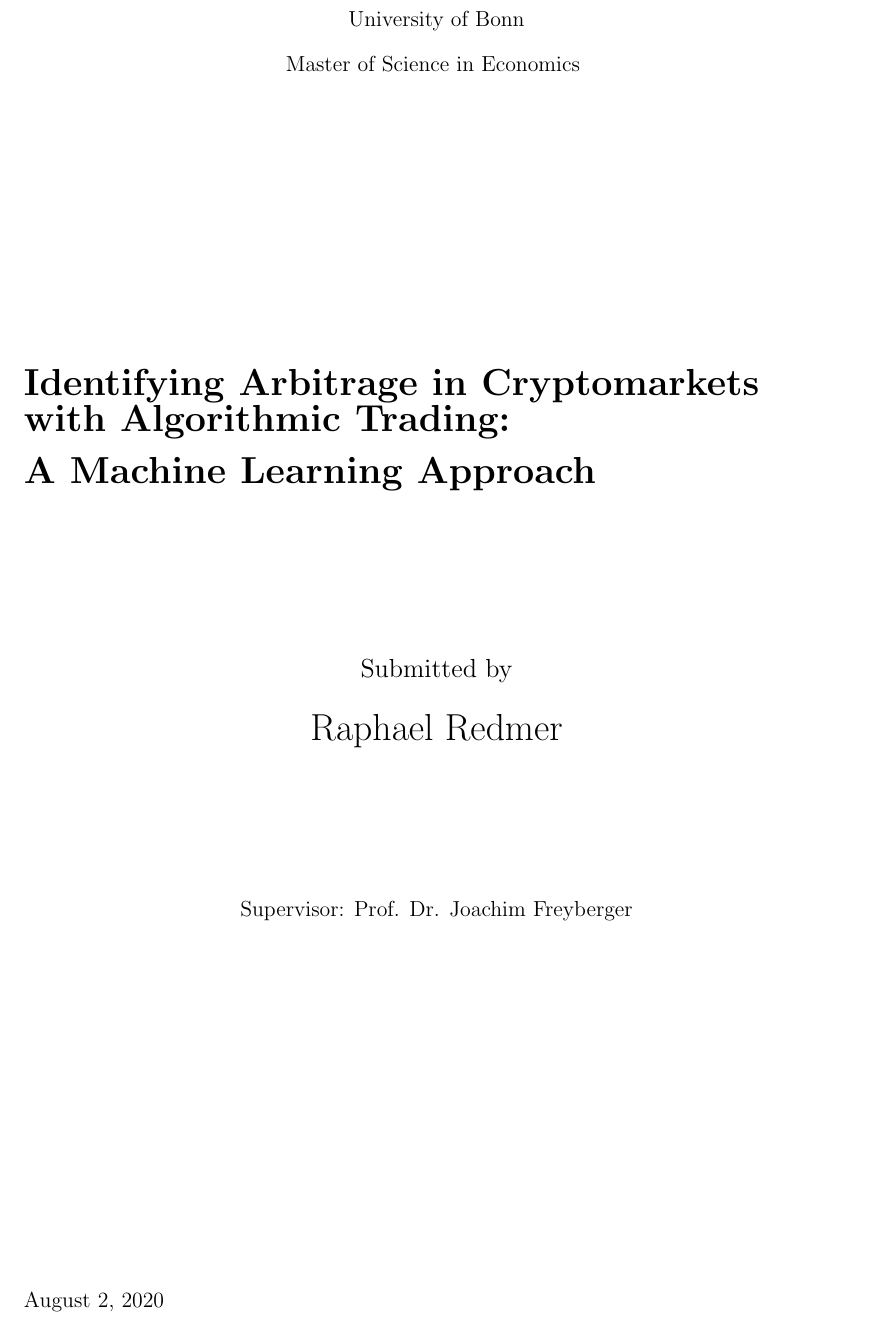
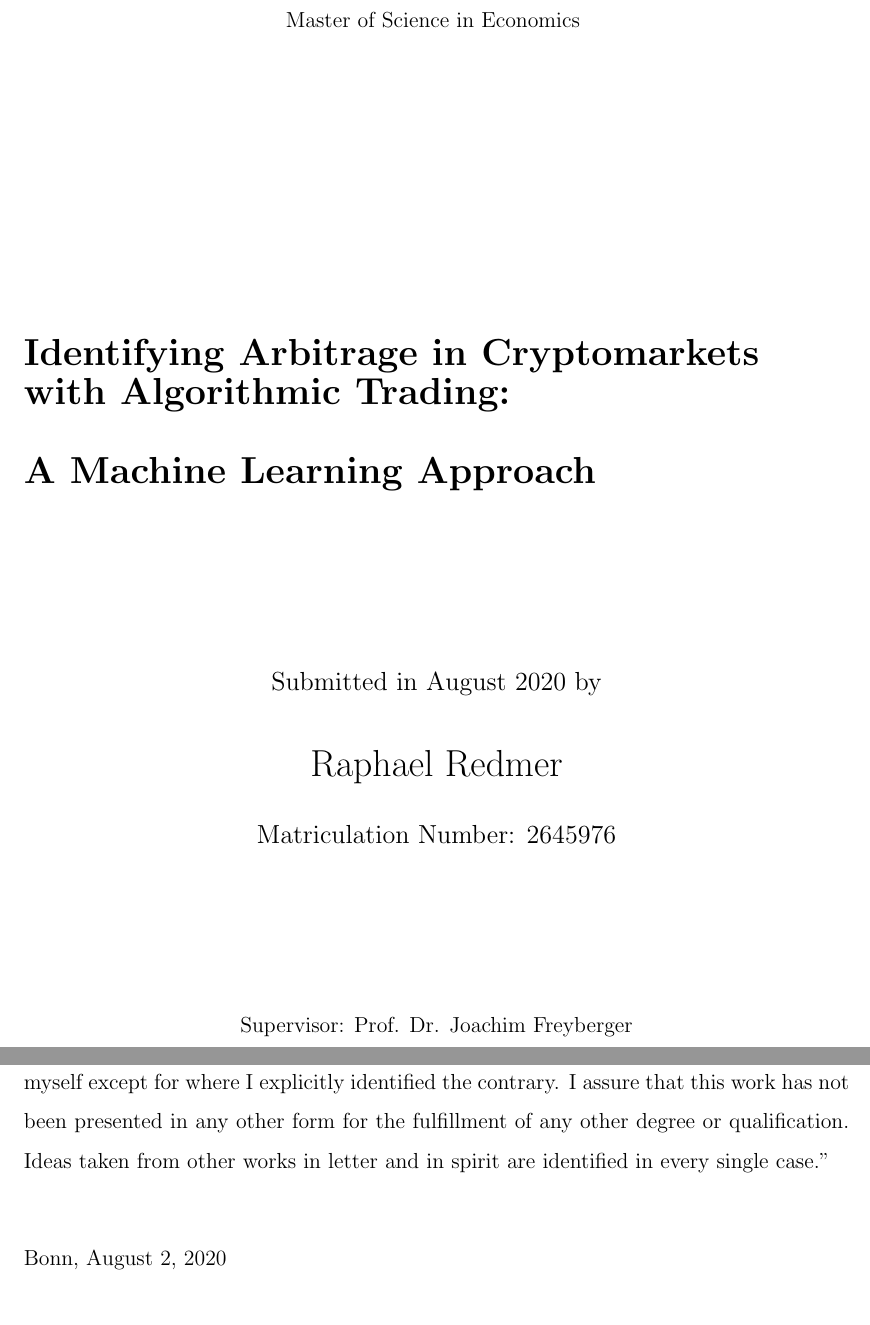
Before and after one commit to RaRedmer/econ_master_thesis, a LaTeX document (main.tex): part of page 1 of 37 before the commit and two parts of pages 1 and 45 of 45 after it, the two joined at a grey line, cut at the place of the change. Compiled offline with pdfLaTeX.

Commit message:
Adjusted formatting

```diff
--- a/main.tex
+++ b/main.tex
@@ -5,6 +5,8 @@
 \usepackage{csquotes}
 \usepackage{makeidx}
 \usepackage[left=3cm,right=2cm,top=2cm,bottom=2cm]{geometry}
+\linespread{1.5}
+
 \usepackage{setspace}
 \usepackage{chngcntr}
 \usepackage{pdfpages}
@@ -32,6 +34,10 @@
 
 \usepackage{newclude}
 \usepackage{calrsfs}
+
+\newcommand*{\printdate}{%
+   \ifcase \month\or January\or February\or March\or April\or May\or June\or July\or
+    August\or September\or October\or November\or December\fi \space \number\year}
 
 \DeclareMathAlphabet{\pazocal}{OMS}{zplm}{m}{n}
 \DeclareMathOperator*{\argmax}{arg\,max}
@@ -85,9 +91,12 @@
 				A Machine Learning Approach}
 			\vspace{1in}
 		\end{flushleft}
-		{\large Submitted by}
+		{\large Submitted in \printdate \space by}
 
-		{\LARGE Raphael Redmer \par}
+		{
+			\LARGE Raphael Redmer \par
+			\large Matriculation Number: 2645976 \par
+		}
 
 		\vspace{1in}
 
@@ -95,9 +104,9 @@
 
 		\vfill
 
-		\begin{flushleft}
-			\today
-		\end{flushleft}
+		% \begin{flushleft}
+		% 	\today
+		% \end{flushleft}
 
 	\end{titlepage}
 
@@ -133,11 +142,12 @@
 	% \newpage
 	% \include{chapters/appendix}
 
+	\thispagestyle{empty}
+	"I hereby confirm that the work presented has been performed and interpreted solely by myself except for where I explicitly identified the contrary.
+	I assure that this work has not been presented in any other form for the fulfillment of any other degree or qualification.
+	Ideas taken from other works in letter and in spirit are identified in every single case."
+	\vspace{0.3in}
 
-	% \section{Declaration}
-	% I hereby certify that this material is my own work, that I used only those sources and resources referred to in the thesis, and that I have identified citations as such.
-	% \vspace{0.3in}
-
-	% \noindent Bonn, \today
+	\noindent Bonn, \today
 
 \end{document}
```
Also changed, not shown: chapters/0_abstract.tex (+1 -0 lines), chapters/7_appendix.tex (+2 -0 lines), main.pdf, main.tex (4 more changed lines).
